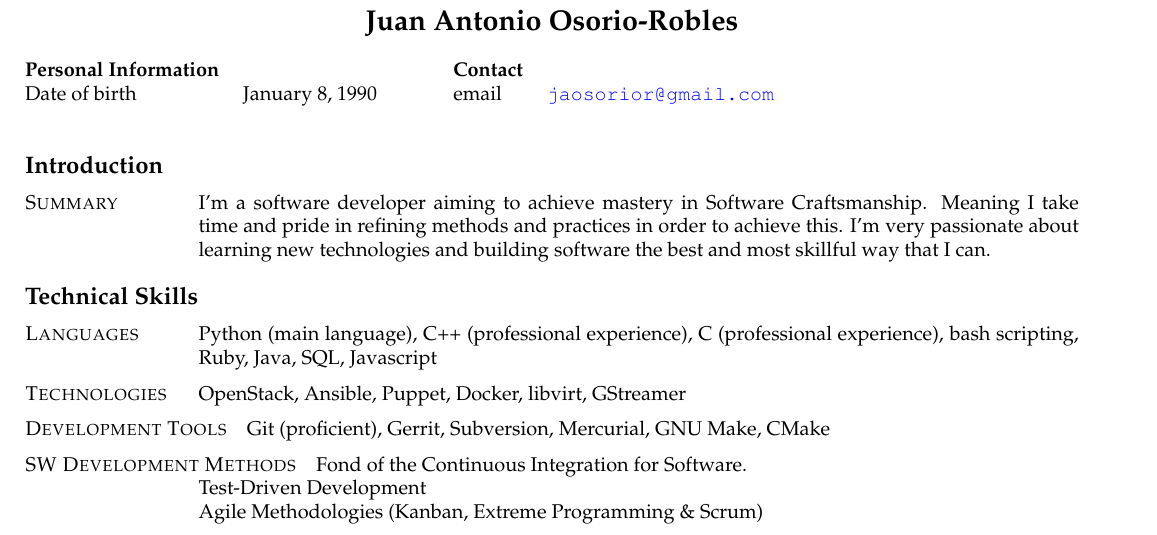
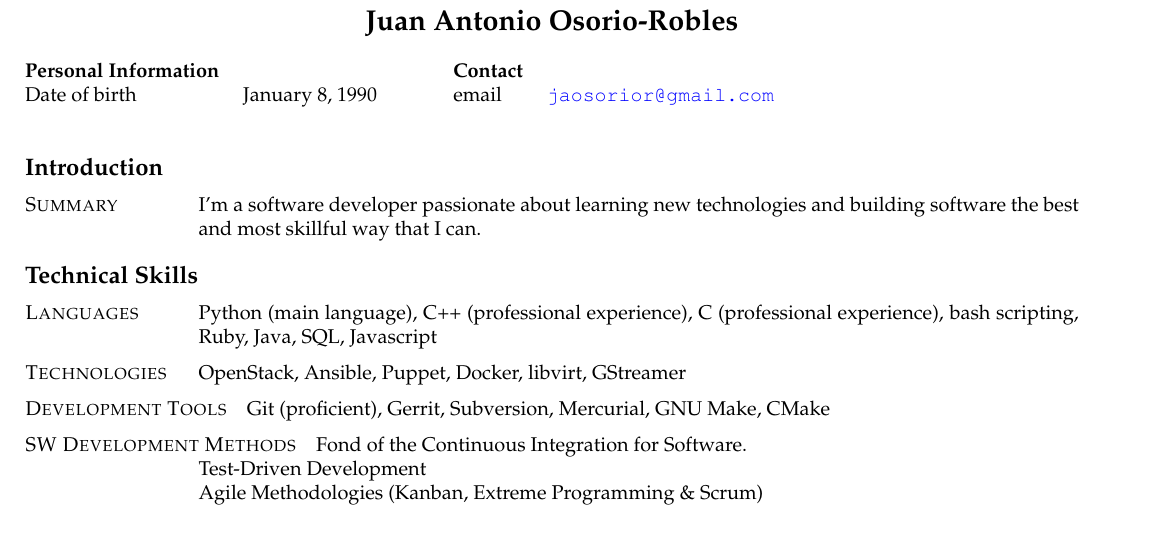
Before and after one commit to JAORMX/CV, a LaTeX CV (CurriculumEN.tex): part of page 1 of 2, cut so that both start at the same text. Compiled offline with pdfLaTeX.

Commit message:
Shorten summary paragraph
It was too long and that was unnecessary

```diff
--- a/CurriculumEN.tex
+++ b/CurriculumEN.tex
@@ -28,17 +28,8 @@
 
 	\begin{cvlist}{Introduction}
         \item[\textsc{Summary}]
-            I'm a software developer aiming to achieve mastery in Software
-            Craftsmanship. Meaning I take time and pride in refining
-            methods and practices in order to achieve this. I'm very passionate
-            about learning new technologies and building software the best and
-            most skillful way that I can.
-        %\item[\textsc{Main assets}]
-        %    Focus on maintainable, elegant and clean code.\\
-        %    I will go as deep as I need to go to fix a problem.\\
-        %    Comfortable in big code bases.\\
-        %    I will not only focus on the technical side, I will also try to get
-        %    a good grasp of the big picture and even the strategy behind it.
+            I'm a software developer passionate about learning new technologies
+            and building software the best and most skillful way that I can.
 	\end{cvlist}
 
 
```
